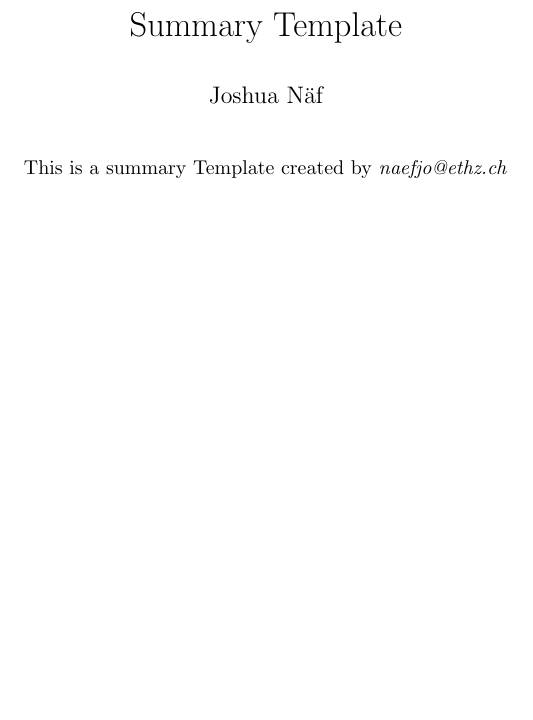
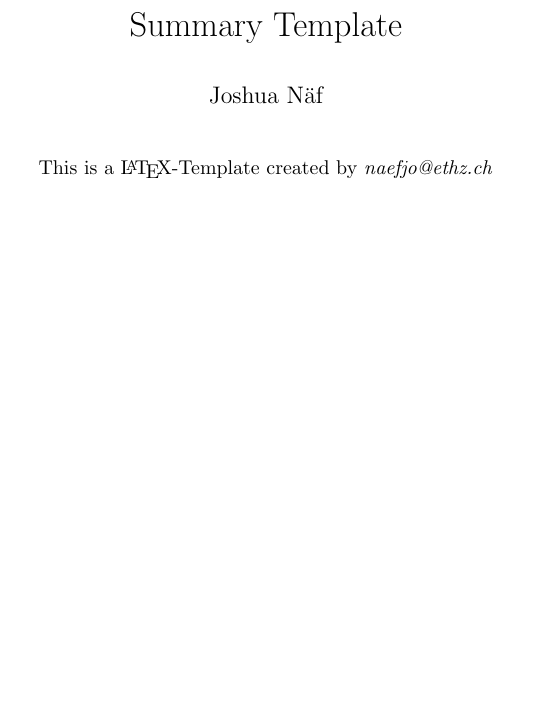
Before and after one commit to naefjo/Summary-Template, a LaTeX document (main.tex): part of page 1 of 2, cut so that both start at the same text. Compiled offline with pdfLaTeX.

Commit message:
Updates from Overleaf

```diff
--- a/main.tex
+++ b/main.tex
@@ -4,7 +4,7 @@
 
 \maketitle
 \begin{center}
-    This is a summary Template created by \textit{naefjo@ethz.ch}
+This is a \LaTeX-Template created by \textit{naefjo@ethz.ch}
 \end{center}
 \newpage
 \begin{multicols*}{3}
```
